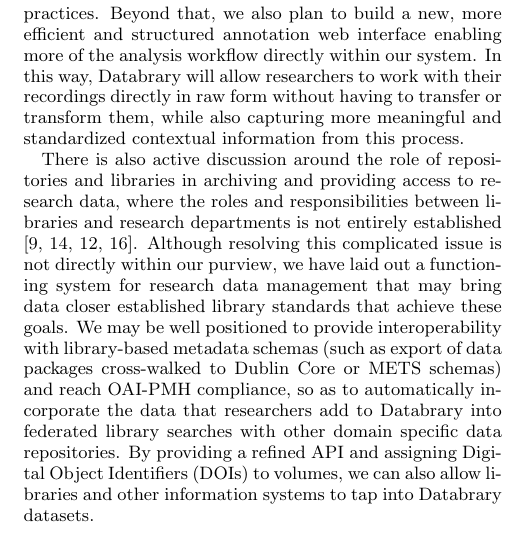
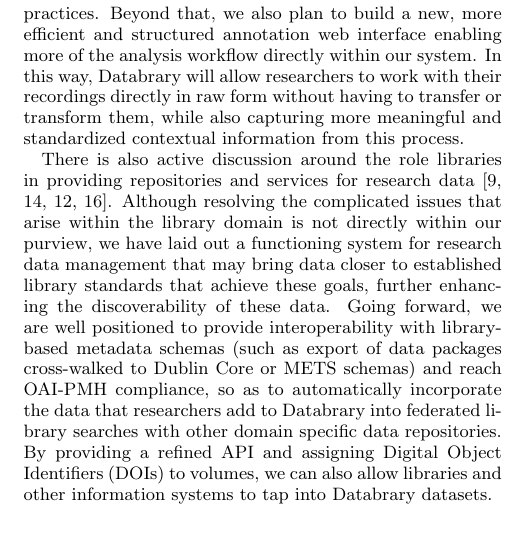
Before and after one commit to databrary/presentations, a LaTeX paper (jcdl-15/paper.tex): part of one column of page 4 of 5, cut so that both start at the same text. Compiled offline with pdfLaTeX.

Commit message:
library rewording

```diff
--- a/jcdl-15/paper.tex
+++ b/jcdl-15/paper.tex
@@ -197,9 +197,9 @@
 Beyond that, we also plan to build a new, more efficient and structured annotation web interface enabling more of the analysis workflow directly within our system.
 In this way, Databrary will allow researchers to work with their recordings directly in raw form without having to transfer or transform them, while also capturing more meaningful and standardized contextual information from this process.
 
-There is also active discussion around the role of repositories and libraries in archiving and providing access to research data, where the roles and responsibilities between libraries and research departments is not entirely established \cite{Castelli_etal_2013,Nielson_Hjørland_2014,Macmillan_2014,Pinfield_etal_2014}.
-Although resolving this complicated issue is not directly within our purview, we have laid out a functioning system for research data management that may bring data closer established library standards that achieve these goals.
-We may be well positioned to provide interoperability with library-based metadata schemas (such as export of data packages cross-walked to Dublin Core or METS schemas) and reach OAI-PMH compliance, so as to automatically incorporate the data that researchers add to Databrary into federated library searches with other domain specific data repositories.
+There is also active discussion around the role libraries in providing repositories and services for research data \cite{Castelli_etal_2013,Nielson_Hjørland_2014,Macmillan_2014,Pinfield_etal_2014}.
+Although resolving the complicated issues that arise within the library domain is not directly within our purview, we have laid out a functioning system for research data management that may bring data closer to established library standards that achieve these goals, further enhancing the discoverability of these data.
+Going forward, we are well positioned to provide interoperability with library-based metadata schemas (such as export of data packages cross-walked to Dublin Core or METS schemas) and reach OAI-PMH compliance, so as to automatically incorporate the data that researchers add to Databrary into federated library searches with other domain specific data repositories.
 By providing a refined API and assigning Digital Object Identifiers (DOIs) to volumes, we can also allow libraries and other information systems to tap into Databrary datasets.
 
 \section{Conclusions}
```
